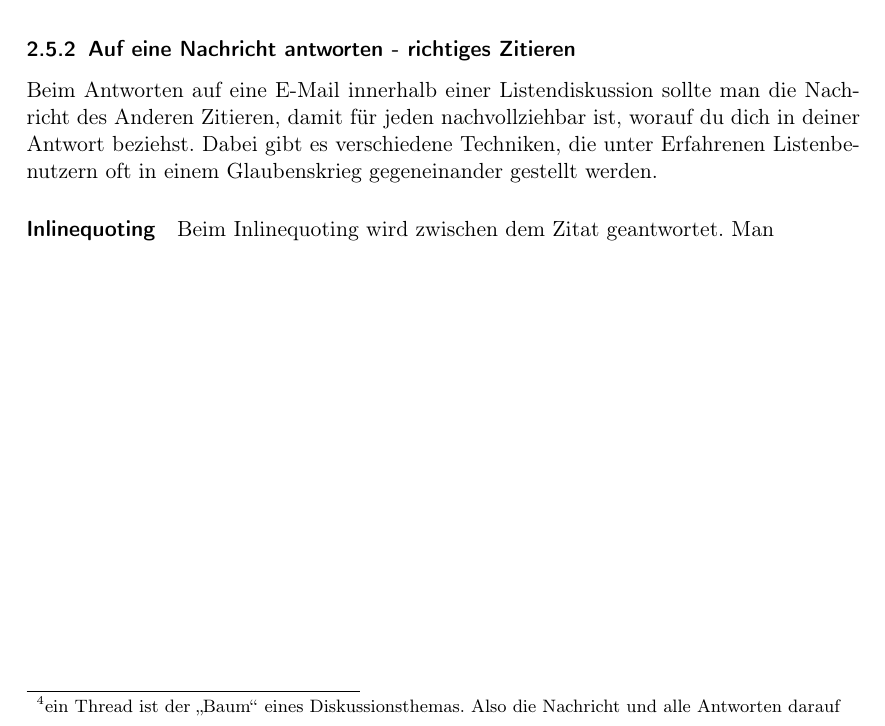
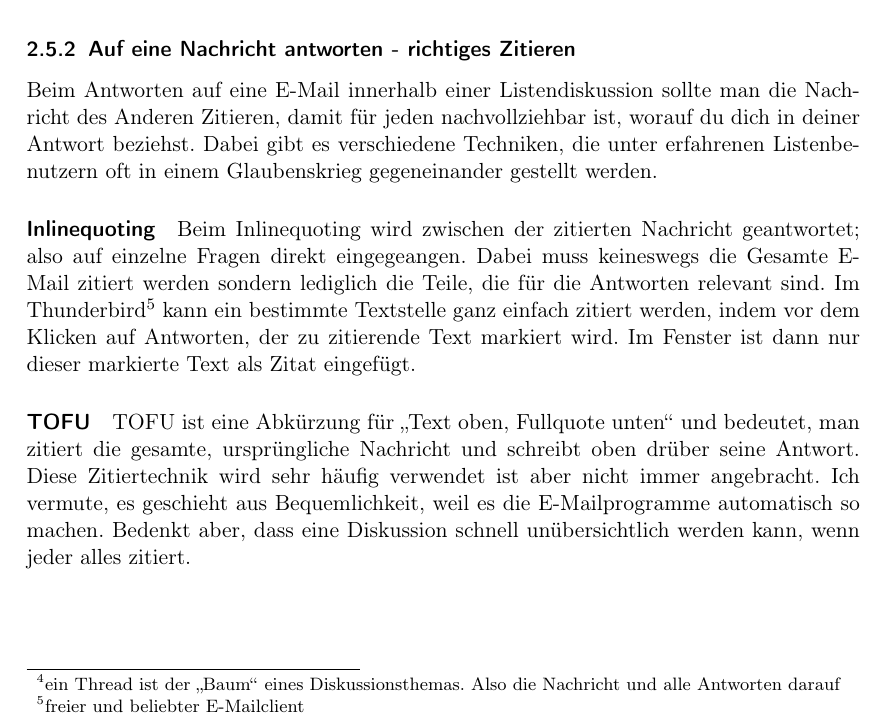
Before and after one commit to therealcljohn/Tools-in-der-Piratenpartei, a LaTeX document (tools_in_der_piratenpartei.tex): part of page 7 of 22, cut so that both start at the same text. Compiled offline with pdfLaTeX; the source files are stored in an older character set and shown here as Unicode.

Commit message:
Zitiertechniken Inlinequote und TOFU aufgenommen

```diff
--- a/tools_in_der_piratenpartei.tex
+++ b/tools_in_der_piratenpartei.tex
@@ -166,9 +166,18 @@ wenn sie den Thread schon geschlossen haben unter den sich eure vermeintlich neu
 \subsubsection{Auf eine Nachricht antworten - richtiges Zitieren}
 Beim Antworten auf eine E-Mail innerhalb einer Listendiskussion sollte man die Nachricht des Anderen Zitieren, damit
 für jeden nachvollziehbar ist, worauf du dich in deiner Antwort beziehst. Dabei gibt es verschiedene Techniken, die
-unter Erfahrenen Listenbenutzern oft in einem Glaubenskrieg gegeneinander gestellt werden.
+unter erfahrenen Listenbenutzern oft in einem Glaubenskrieg gegeneinander gestellt werden.
 \paragraph{Inlinequoting}
-Beim Inlinequoting wird zwischen dem Zitat geantwortet. Man
+Beim Inlinequoting wird zwischen der zitierten Nachricht geantwortet; also auf einzelne Fragen direkt eingegeangen.
+Dabei muss keineswegs die Gesamte E-Mail zitiert werden sondern lediglich die Teile, die für die Antworten relevant
+sind. Im Thunderbird\footnote{freier und beliebter E-Mailclient} kann ein bestimmte Textstelle ganz einfach zitiert
+werden, indem vor dem Klicken auf Antworten, der zu zitierende Text markiert wird. Im Fenster ist dann nur dieser
+markierte Text als Zitat eingefügt.
+\paragraph{TOFU}
+TOFU ist eine Abkürzung für "`Text oben, Fullquote unten"' und bedeutet, man zitiert die gesamte, ursprüngliche
+Nachricht und schreibt oben drüber seine Antwort. Diese Zitiertechnik wird sehr häufig verwendet ist aber nicht immer
+angebracht. Ich vermute, es geschieht aus Bequemlichkeit, weil es die E-Mailprogramme automatisch so machen. Bedenkt
+aber, dass eine Diskussion schnell unübersichtlich werden kann, wenn jeder alles zitiert.
 
 
 
```
